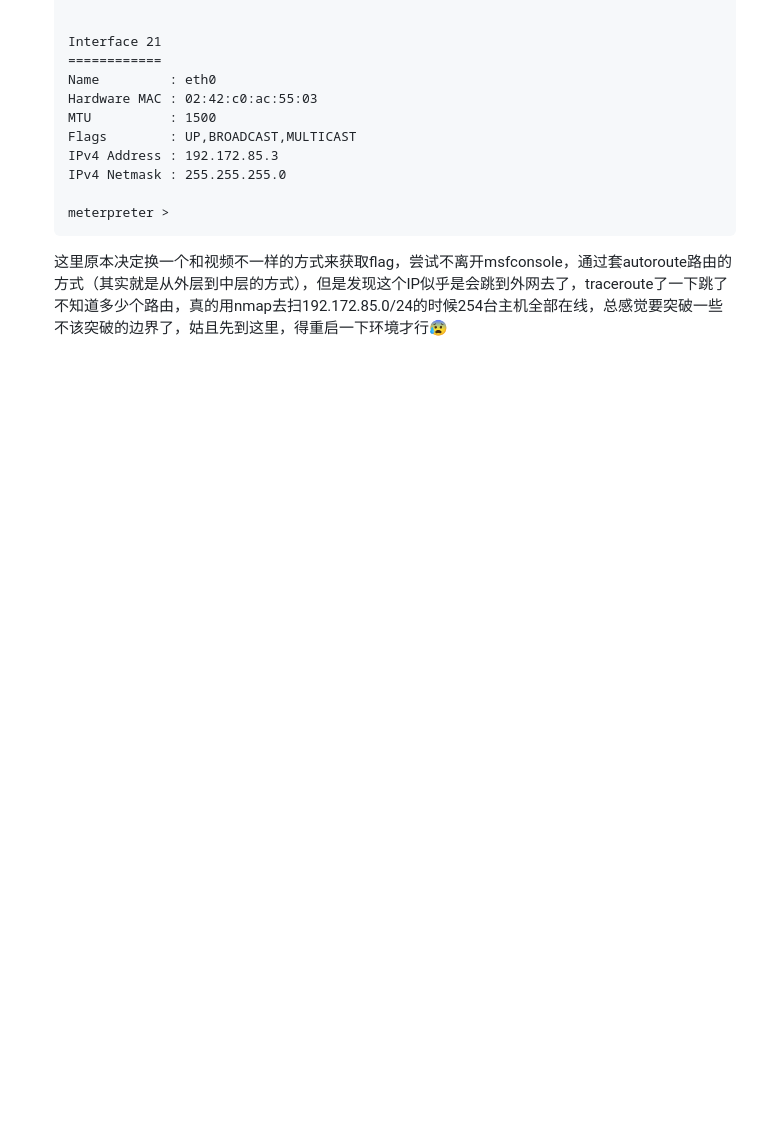
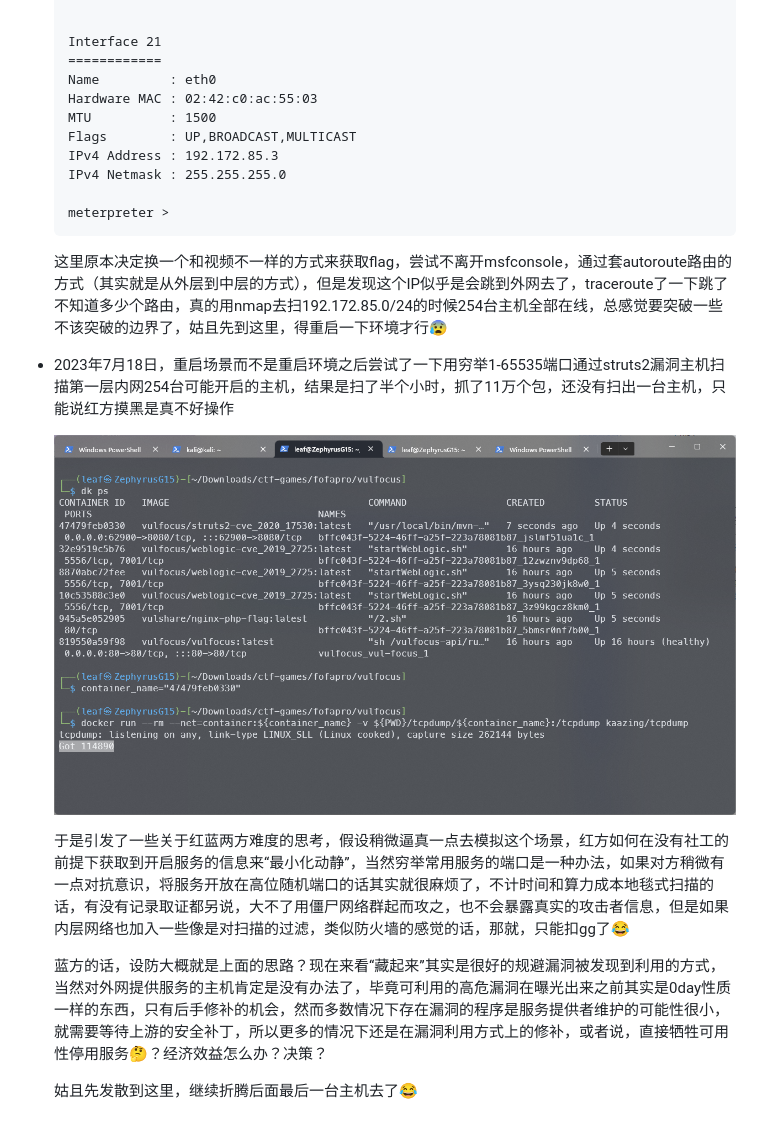
Before and after one commit to Xuyan-cmd/Network-security-attack-and-defense-practice, a Markdown page: hoshi/diary.md, the part around the change. GitHub-like rendering; pictures changed too: hoshi/img/2023-07-18-123609.png (added); blank space fills up the shorter version.

Commit message:
一点记录

````diff
--- a/hoshi/diary.md
+++ b/hoshi/diary.md
@@ -258,3 +258,13 @@
   ```
 
   这里原本决定换一个和视频不一样的方式来获取flag，尝试不离开msfconsole，通过套autoroute路由的方式（其实就是从外层到中层的方式），但是发现这个IP似乎是会跳到外网去了，traceroute了一下跳了不知道多少个路由，真的用nmap去扫192.172.85.0/24的时候254台主机全部在线，总感觉要突破一些不该突破的边界了，姑且先到这里，得重启一下环境才行😰
+
+- 2023年7月18日，重启场景而不是重启环境之后尝试了一下用穷举1-65535端口通过struts2漏洞主机扫描第一层内网254台可能开启的主机，结果是扫了半个小时，抓了11万个包，还没有扫出一台主机，只能说红方摸黑是真不好操作
+
+  ![screenShot](./img/2023-07-18-123609.png)
+
+  于是引发了一些关于红蓝两方难度的思考，假设稍微逼真一点去模拟这个场景，红方如何在没有社工的前提下获取到开启服务的信息来“最小化动静”，当然穷举常用服务的端口是一种办法，如果对方稍微有一点对抗意识，将服务开放在高位随机端口的话其实就很麻烦了，不计时间和算力成本地毯式扫描的话，有没有记录取证都另说，大不了用僵尸网络群起而攻之，也不会暴露真实的攻击者信息，但是如果内层网络也加入一些像是对扫描的过滤，类似防火墙的感觉的话，那就，只能扣gg了😂
+
+  蓝方的话，设防大概就是上面的思路？现在来看“藏起来”其实是很好的规避漏洞被发现到利用的方式，当然对外网提供服务的主机肯定是没有办法了，毕竟可利用的高危漏洞在曝光出来之前其实是0day性质一样的东西，只有后手修补的机会，然而多数情况下存在漏洞的程序是服务提供者维护的可能性很小，就需要等待上游的安全补丁，所以更多的情况下还是在漏洞利用方式上的修补，或者说，直接牺牲可用性停用服务🤔？经济效益怎么办？决策？
+
+  姑且先发散到这里，继续折腾后面最后一台主机去了😂
````
